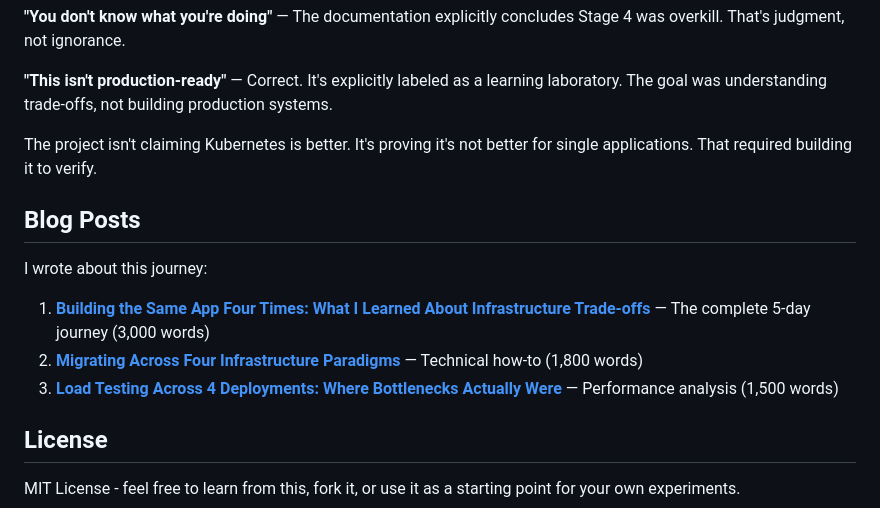
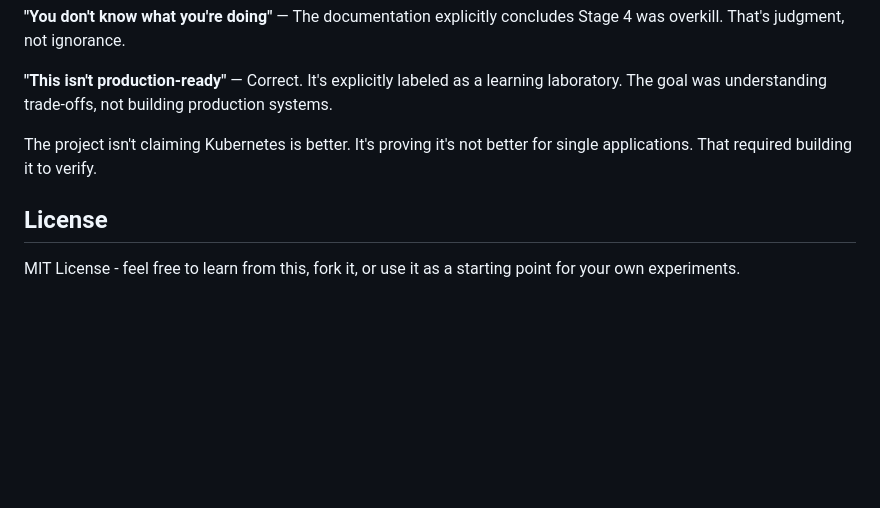
Before and after one commit to ibraheemcisse/ioc-labs-ecommerce, a Markdown page: README.md, the part around one of its changes. Drawn GitHub-style; blank space fills up the shorter version.

```diff
--- a/README.md
+++ b/README.md
@@ -287,13 +287,6 @@ This is a learning project, so I skipped:
 
 The project isn't claiming Kubernetes is better. It's proving it's not better for single applications. That required building it to verify.
 
-## Blog Posts
-
-I wrote about this journey:
-
-1. **[Building the Same App Four Times: What I Learned About Infrastructure Trade-offs](#)** — The complete 5-day journey (3,000 words)
-2. **[Migrating Across Four Infrastructure Paradigms](#)** — Technical how-to (1,800 words)
-3. **[Load Testing Across 4 Deployments: Where Bottlenecks Actually Were](#)** — Performance analysis (1,500 words)
 
 ## License
 
```
Also changed, not shown: other parts of README.md (+1 -1 lines).
